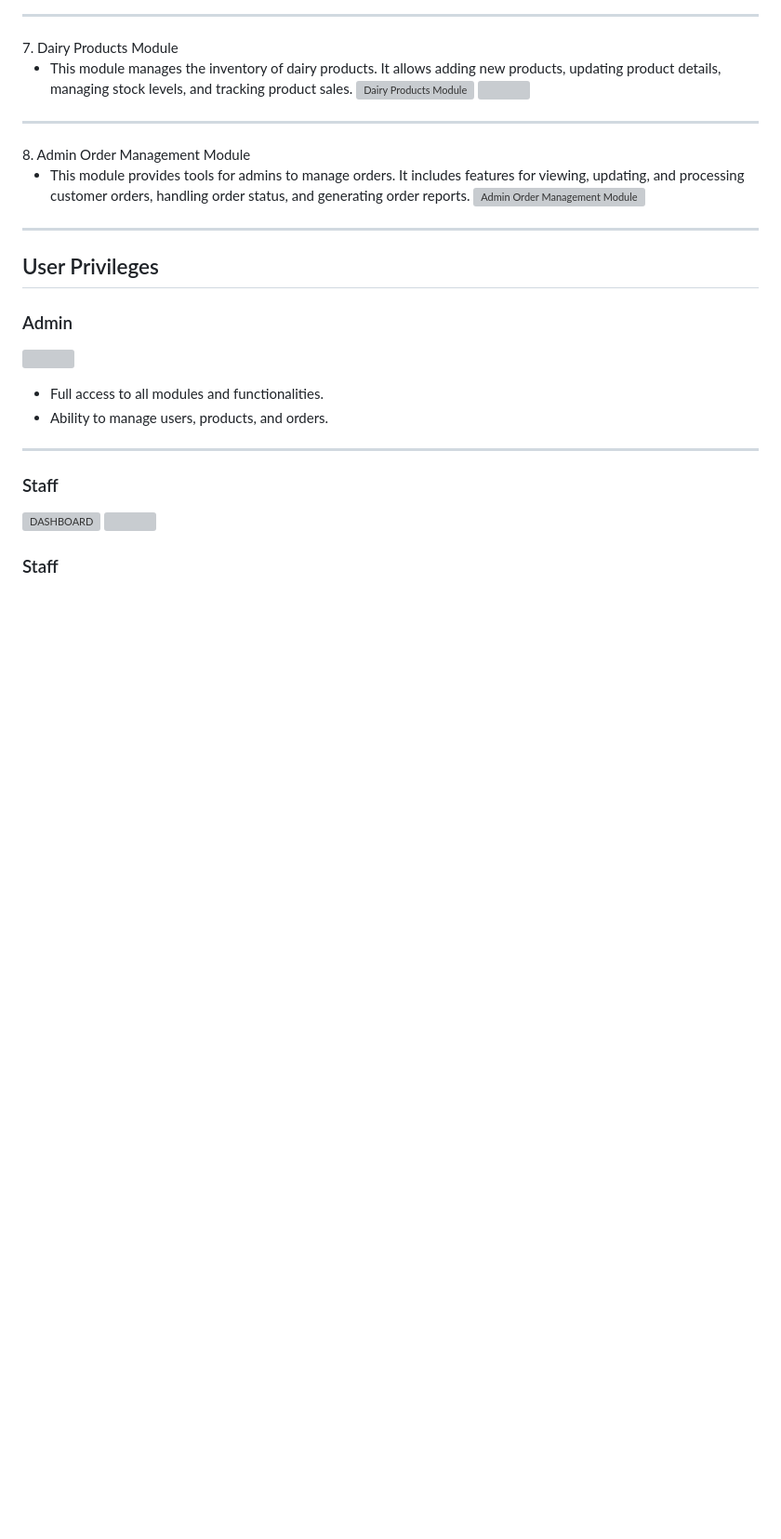
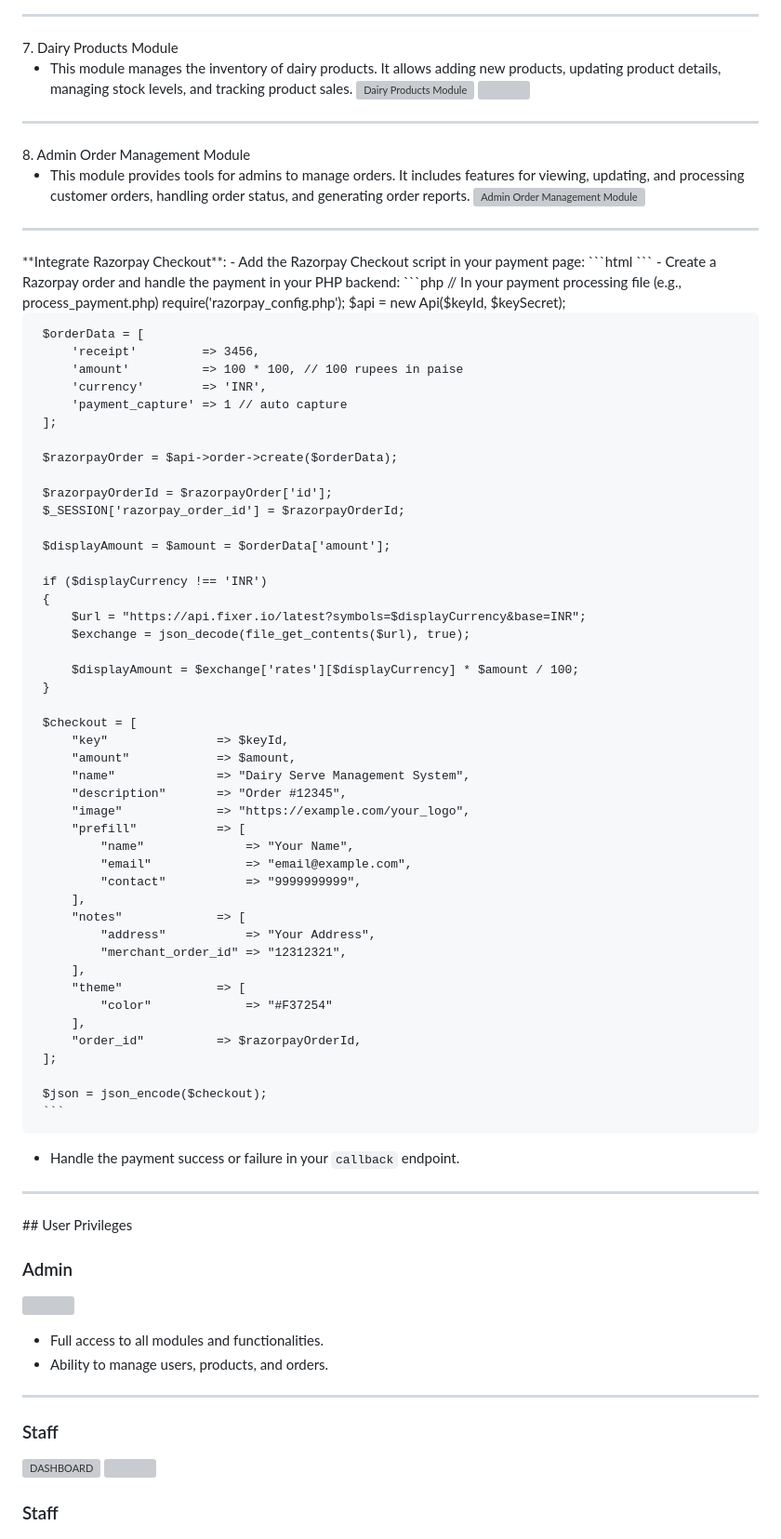
Before and after one commit to Ravi191203/DAIRY-SERVE-MANAGEMENT-SYSTEM, a Markdown page: README.md, the part around one of its changes. Shown at 93% size. GitHub-like rendering; blank space fills up the shorter version; grey boxes are pictures that could not be loaded.

````diff
--- a/README.md
+++ b/README.md
@@ -55,7 +62,64 @@ The Dairy Serve Management System is a comprehensive solution designed to manage
    - This module provides tools for admins to manage orders. It includes features for viewing, updating, and processing customer orders, handling order status, and generating order reports.
      ![Admin Order Management Module](images/adminapp.png)
 <hr>
+**Integrate Razorpay Checkout**:
+   - Add the Razorpay Checkout script in your payment page:
+     ```html
+     <script src="https://checkout.razorpay.com/v1/checkout.js"></script>
+     ```
+   - Create a Razorpay order and handle the payment in your PHP backend:
+     ```php
+     // In your payment processing file (e.g., process_payment.php)
+     require('razorpay_config.php');
+     $api = new Api($keyId, $keySecret);
 
+     $orderData = [
+         'receipt'         => 3456,
+         'amount'          => 100 * 100, // 100 rupees in paise
+         'currency'        => 'INR',
+         'payment_capture' => 1 // auto capture
+     ];
+
+     $razorpayOrder = $api->order->create($orderData);
+
+     $razorpayOrderId = $razorpayOrder['id'];
+     $_SESSION['razorpay_order_id'] = $razorpayOrderId;
+
+     $displayAmount = $amount = $orderData['amount'];
+
+     if ($displayCurrency !== 'INR')
+     {
+         $url = "https://api.fixer.io/latest?symbols=$displayCurrency&base=INR";
+         $exchange = json_decode(file_get_contents($url), true);
+
+         $displayAmount = $exchange['rates'][$displayCurrency] * $amount / 100;
+     }
+
+     $checkout = [
+         "key"               => $keyId,
+         "amount"            => $amount,
+         "name"              => "Dairy Serve Management System",
+         "description"       => "Order #12345",
+         "image"             => "https://example.com/your_logo",
+         "prefill"           => [
+             "name"              => "Your Name",
+             "email"             => "email@example.com",
+             "contact"           => "9999999999",
+         ],
+         "notes"             => [
+             "address"           => "Your Address",
+             "merchant_order_id" => "12312321",
+         ],
+         "theme"             => [
+             "color"             => "#F37254"
+         ],
+         "order_id"          => $razorpayOrderId,
+     ];
+
+     $json = json_encode($checkout);
+     ```
+   - Handle the payment success or failure in your `callback` endpoint.
+<hr>
 ## User Privileges
 
 ### Admin
````
Also changed, not shown: other parts of README.md (+38 -0 lines).
